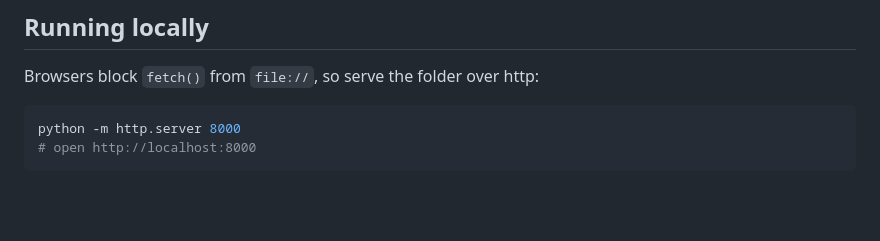
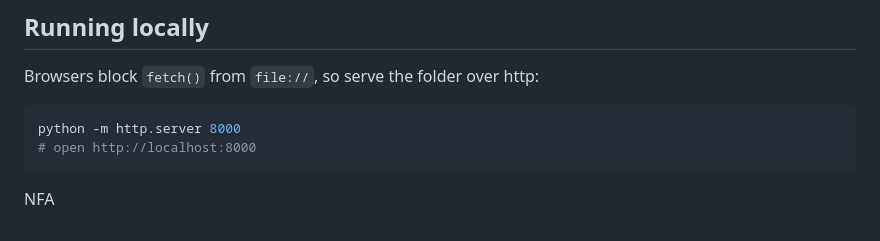
Before and after one commit to shurwatrader/gex-replay, a Markdown page: README.md, the part around the change. Drawn GitHub-style; blank space fills up the shorter version.

````diff
--- a/README.md
+++ b/README.md
@@ -99,3 +99,5 @@ Browsers block `fetch()` from `file://`, so serve the folder over http:
 python -m http.server 8000
 # open http://localhost:8000
 ```
+
+NFA
````
